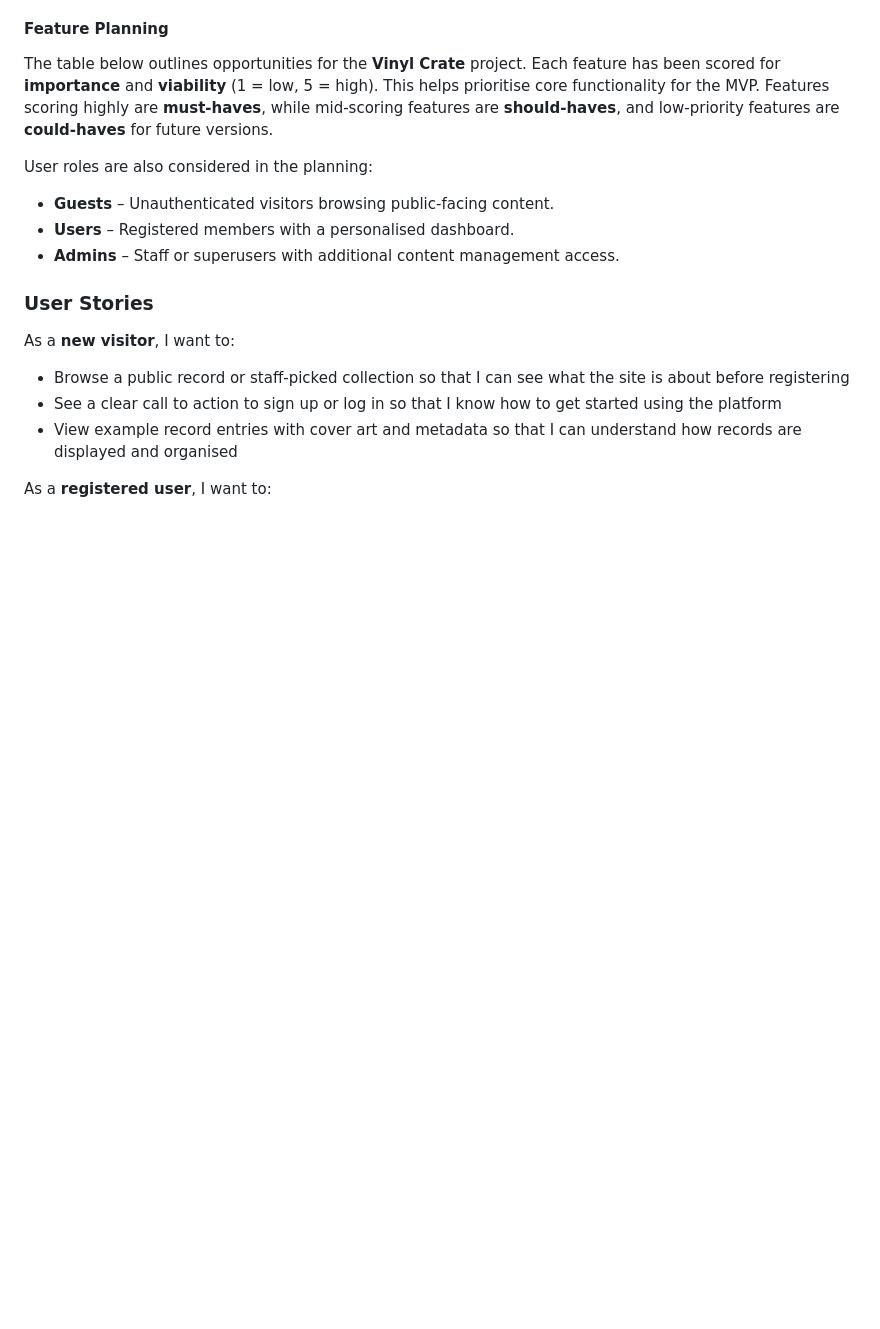
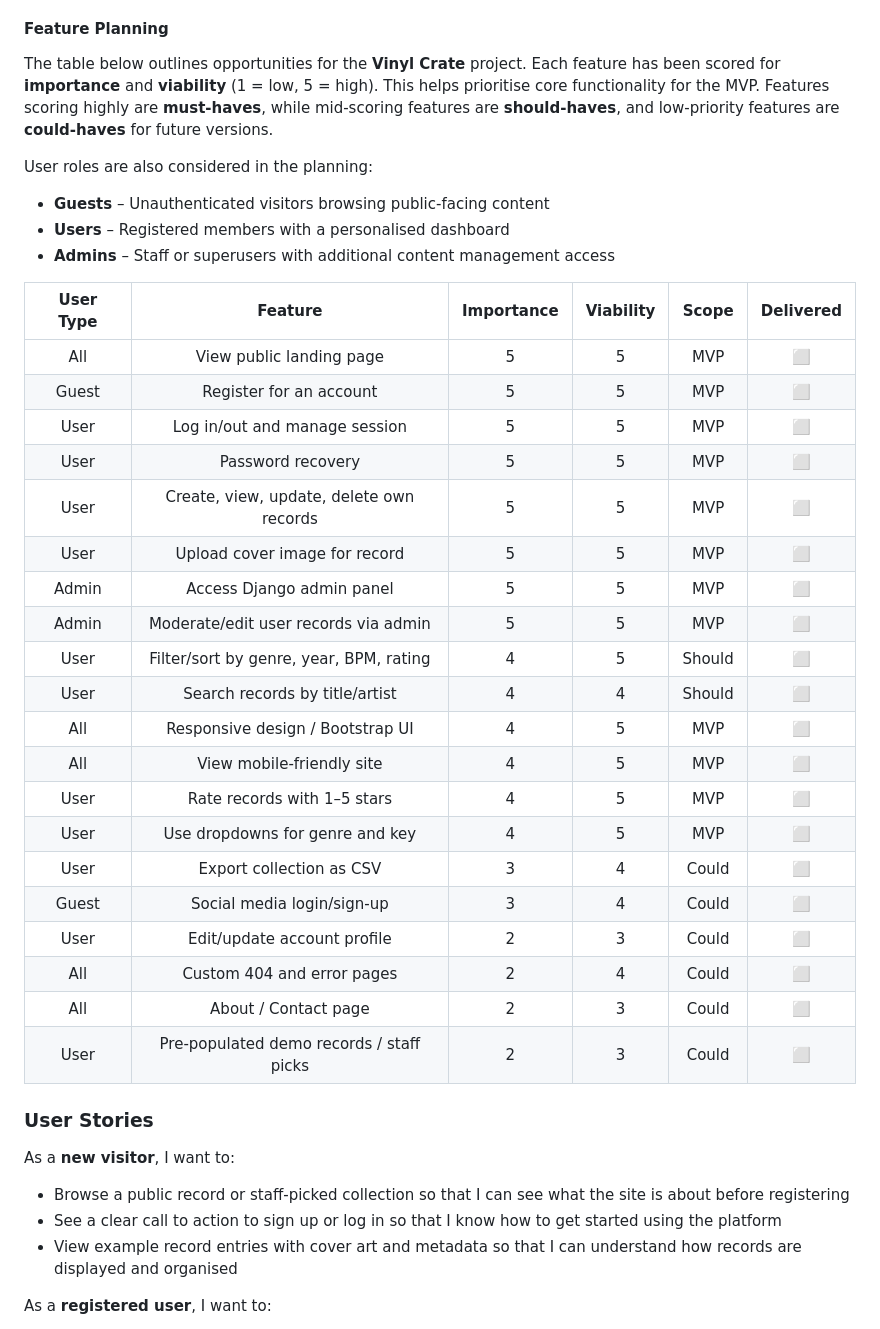
Before and after one commit to sd-powell/portfolio_project_3, a Markdown page: README.md, the part around the change. Rendered like a GitHub page; blank space fills up the shorter version.

Commit message:
add feature planning table to scope plane section

```diff
--- a/README.md
+++ b/README.md
@@ -47,9 +47,32 @@ Whether you're tracking rare jazz pressings, building a DJ setlist, or simply do
 The table below outlines opportunities for the **Vinyl Crate** project. Each feature has been scored for **importance** and **viability** (1 = low, 5 = high). This helps prioritise core functionality for the MVP. Features scoring highly are **must-haves**, while mid-scoring features are **should-haves**, and low-priority features are **could-haves** for future versions.
 
 User roles are also considered in the planning:
-- **Guests** – Unauthenticated visitors browsing public-facing content.
-- **Users** – Registered members with a personalised dashboard.
-- **Admins** – Staff or superusers with additional content management access.
+- **Guests** – Unauthenticated visitors browsing public-facing content
+- **Users** – Registered members with a personalised dashboard
+- **Admins** – Staff or superusers with additional content management access
+
+| User Type     | Feature                                      | Importance | Viability | Scope   | Delivered |
+|:-------------:|:--------------------------------------------:|:----------:|:---------:|:-------:|:---------:|
+| All           | View public landing page                     | 5          | 5         | MVP     | ⬜        |
+| Guest         | Register for an account                      | 5          | 5         | MVP     | ⬜        |
+| User          | Log in/out and manage session                | 5          | 5         | MVP     | ⬜        |
+| User          | Password recovery                            | 5          | 5         | MVP     | ⬜        |
+| User          | Create, view, update, delete own records     | 5          | 5         | MVP     | ⬜        |
+| User          | Upload cover image for record                | 5          | 5         | MVP     | ⬜        |
+| Admin         | Access Django admin panel                    | 5          | 5         | MVP     | ⬜        |
+| Admin         | Moderate/edit user records via admin         | 5          | 5         | MVP     | ⬜        |
+| User          | Filter/sort by genre, year, BPM, rating      | 4          | 5         | Should  | ⬜        |
+| User          | Search records by title/artist               | 4          | 4         | Should  | ⬜        |
+| All           | Responsive design / Bootstrap UI             | 4          | 5         | MVP     | ⬜        |
+| All           | View mobile-friendly site                    | 4          | 5         | MVP     | ⬜        |
+| User          | Rate records with 1–5 stars                  | 4          | 5         | MVP     | ⬜        |
+| User          | Use dropdowns for genre and key              | 4          | 5         | MVP     | ⬜        |
+| User          | Export collection as CSV                     | 3          | 4         | Could   | ⬜        |
+| Guest         | Social media login/sign-up                   | 3          | 4         | Could   | ⬜        |
+| User          | Edit/update account profile                  | 2          | 3         | Could   | ⬜        |
+| All           | Custom 404 and error pages                   | 2          | 4         | Could   | ⬜        |
+| All           | About / Contact page                         | 2          | 3         | Could   | ⬜        |
+| User          | Pre-populated demo records / staff picks     | 2          | 3         | Could   | ⬜        |
 
 
 ###  User Stories
```
